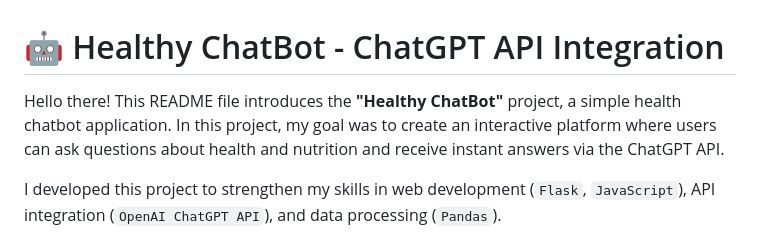
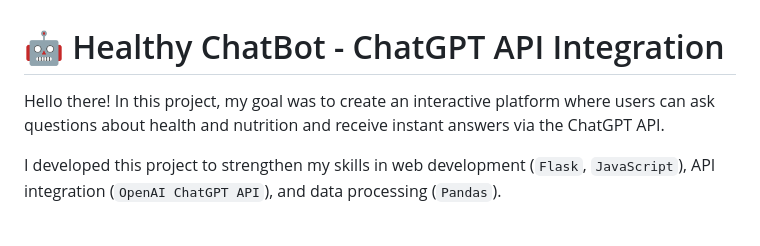
Before and after one commit to BahriDogru/GPT-Based_Personalized_Health_Chatbot, a Markdown page: README.md, the part around the change. Rendered like a GitHub page.

```diff
--- a/README.md
+++ b/README.md
@@ -1,6 +1,6 @@
 # 🤖 Healthy ChatBot - ChatGPT API Integration
 
-Hello there! This README file introduces the **"Healthy ChatBot"** project, a simple health chatbot application. In this project, my goal was to create an interactive platform where users can ask questions about health and nutrition and receive instant answers via the ChatGPT API.
+Hello there! In this project, my goal was to create an interactive platform where users can ask questions about health and nutrition and receive instant answers via the ChatGPT API.
 
 I developed this project to strengthen my skills in web development (`Flask`, `JavaScript`), API integration (`OpenAI ChatGPT API`), and data processing (`Pandas`).
 
```
